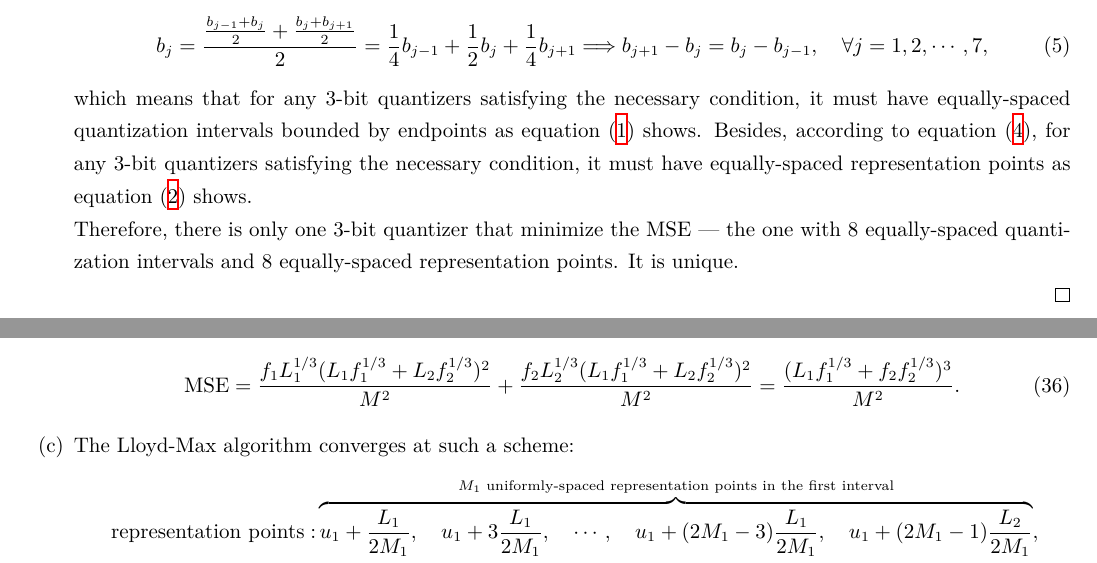
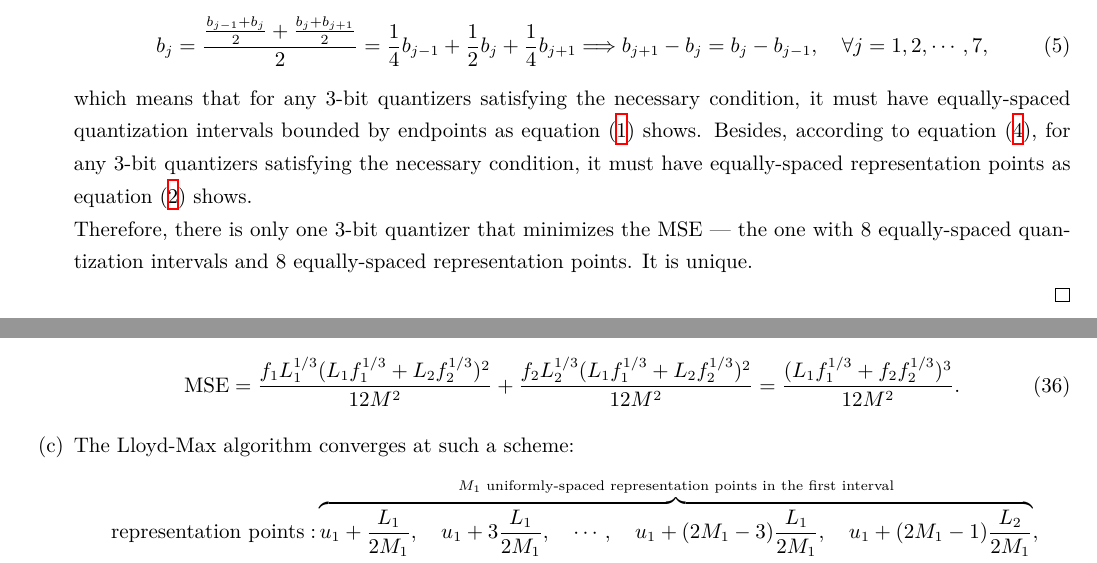
Before and after one commit to Chen-Jialin/Communication-System-Assignments, a LaTeX problem sheet (Assignment-9/Assignment-9.tex): two parts of pages 1 and 6 of 9, joined at a grey line, cut so that both start at the same text. Compiled offline with XeLaTeX.

Commit message:
A9 rectify.

```diff
--- a/Assignment-9/Assignment-9.tex
+++ b/Assignment-9/Assignment-9.tex
@@ -41,7 +41,7 @@
             b_j=\frac{\frac{b_{j-1}+b_j}{2}+\frac{b_j+b_{j+1}}{2}}{2}=\frac{1}{4}b_{j-1}+\frac{1}{2}b_j+\frac{1}{4}b_{j+1}\Longrightarrow b_{j+1}-b_j=b_j-b_{j-1},\quad\forall j=1,2,\cdots,7,
         \end{align}
         which means that for any $3$-bit quantizers satisfying the necessary condition, it must have equally-spaced quantization intervals bounded by endpoints as equation \eqref{P-1-endpoints} shows. Besides, according to equation \eqref{P-1-necessary-condition-2}, for any $3$-bit quantizers satisfying the necessary condition, it must have equally-spaced representation points as equation \eqref{P-1-representation-points} shows.\\
-        Therefore, there is only one $3$-bit quantizer that minimize the MSE --- the one with $8$ equally-spaced quantization intervals and $8$ equally-spaced representation points. It is unique.
+        Therefore, there is only one $3$-bit quantizer that minimizes the MSE --- the one with $8$ equally-spaced quantization intervals and $8$ equally-spaced representation points. It is unique.
     \end{itemize}
 \end{sol}
 
@@ -246,7 +246,7 @@
         \end{align}
         so the minimized MSE under the above assumption is
         \begin{align}
-            \text{MSE}=\frac{f_1L_1^{1/3}(L_1f_1^{1/3}+L_2f_2^{1/3})^2}{M^2}+\frac{f_2L_2^{1/3}(L_1f_1^{1/3}+L_2f_2^{1/3})^2}{M^2}=\frac{(L_1f_1^{1/3}+f_2f_2^{1/3})^3}{M^2}.
+            \text{MSE}=\frac{f_1L_1^{1/3}(L_1f_1^{1/3}+L_2f_2^{1/3})^2}{12M^2}+\frac{f_2L_2^{1/3}(L_1f_1^{1/3}+L_2f_2^{1/3})^2}{12M^2}=\frac{(L_1f_1^{1/3}+f_2f_2^{1/3})^3}{12M^2}.
         \end{align}
         \item[(c)] The Lloyd-Max algorithm converges at such a scheme:
         \begin{align*}
```
Also changed, not shown: Assignment-9/Assignment-9.pdf, Assignment-9/Assignment-9.tex (2 more changed lines).
